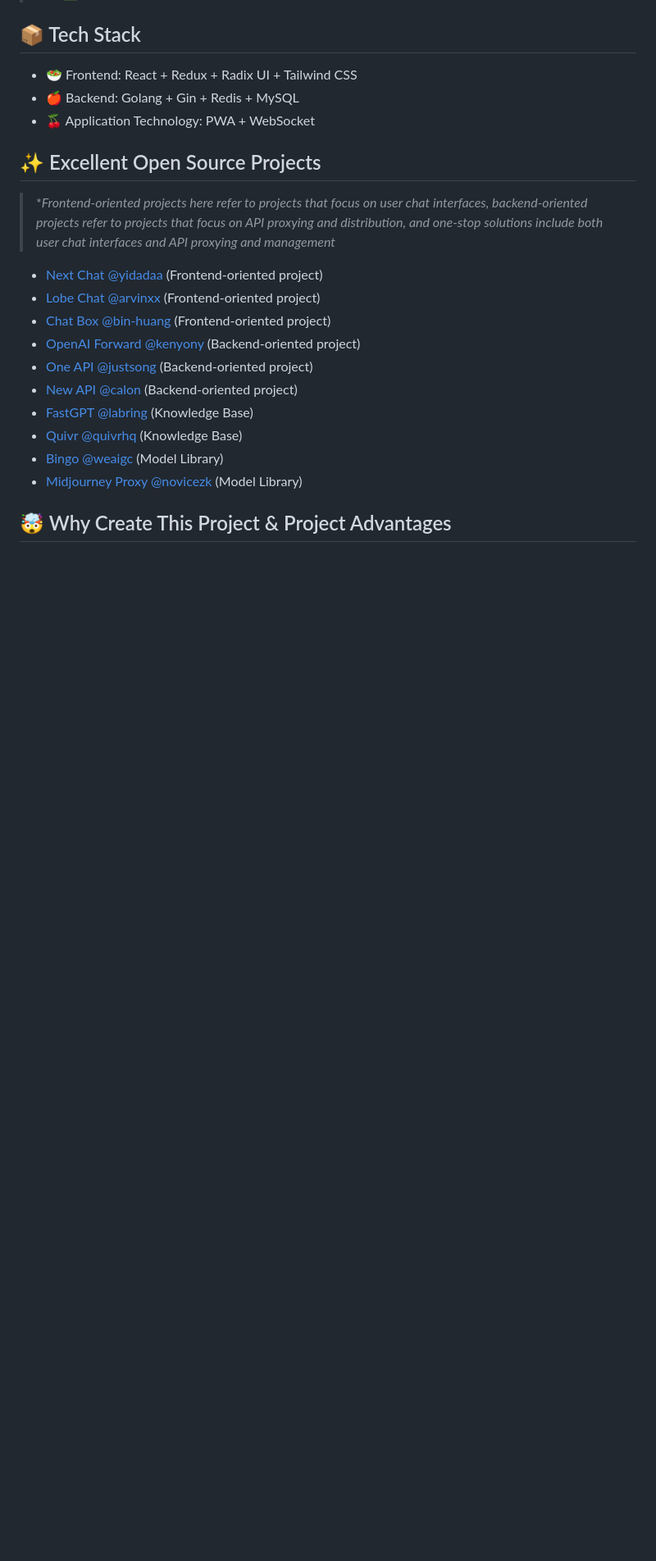
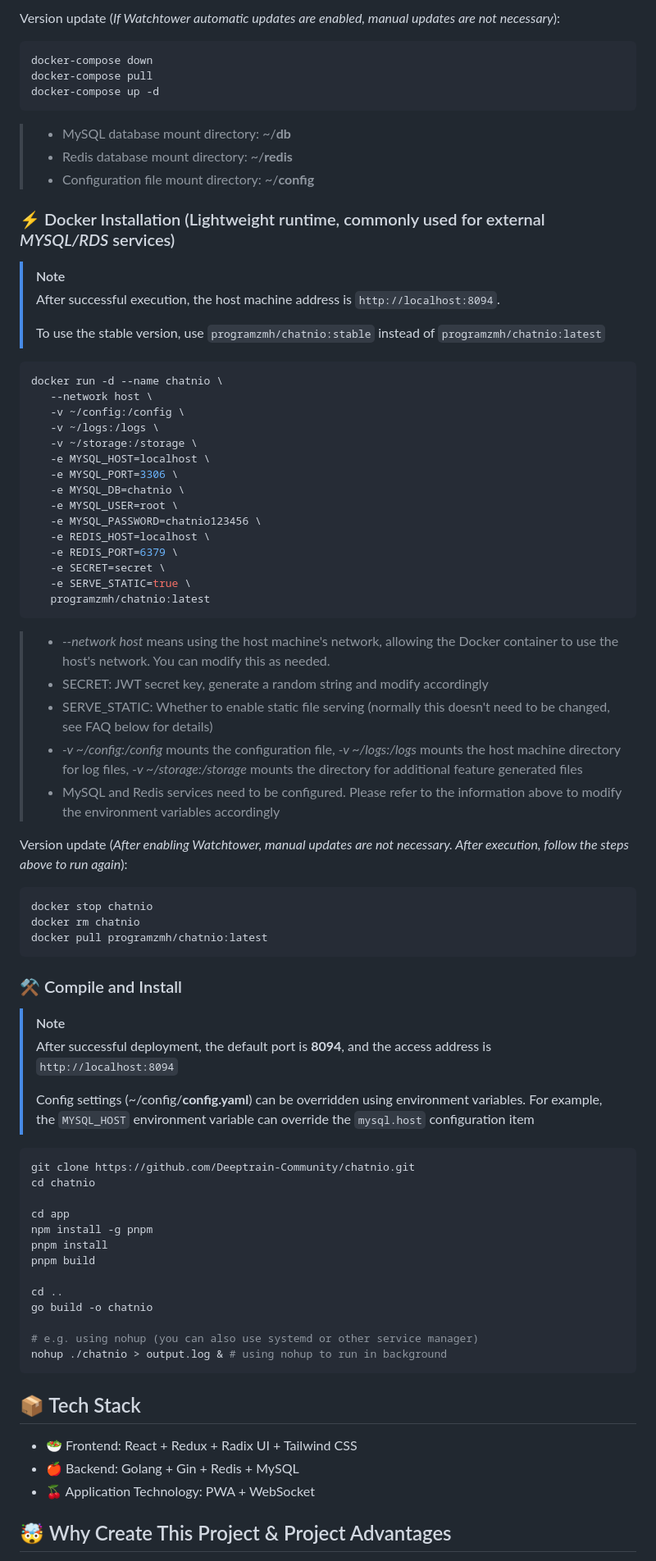
Before and after one commit to zmh-program/chatnio, a Markdown page: README.md, the part around one of its changes. Shown at 82% size. Drawn GitHub-style; blank space fills up the shorter version.

Commit message:
chore: update install method

````diff
--- a/README.md
+++ b/README.md
@@ -53,20 +102,77 @@ English · [简体中文](./README_zh-CN.md) · [Official Website](https://chatn
+Version update (_If Watchtower automatic updates are enabled, manual updates are not necessary_):
+```shell
+docker-compose down
+docker-compose pull
+docker-compose up -d
+```
+
+> - MySQL database mount directory: ~/**db**
+> - Redis database mount directory: ~/**redis**
+> - Configuration file mount directory: ~/**config**
+
+### ⚡ Docker Installation (Lightweight runtime, commonly used for external _MYSQL/RDS_ services)
+> [!NOTE]
+> After successful execution, the host machine address is `http://localhost:8094`.
+>
+> To use the stable version, use `programzmh/chatnio:stable` instead of `programzmh/chatnio:latest`
+
+```shell
+docker run -d --name chatnio \
+   --network host \
+   -v ~/config:/config \
+   -v ~/logs:/logs \
+   -v ~/storage:/storage \
+   -e MYSQL_HOST=localhost \
+   -e MYSQL_PORT=3306 \
+   -e MYSQL_DB=chatnio \
+   -e MYSQL_USER=root \
+   -e MYSQL_PASSWORD=chatnio123456 \
+   -e REDIS_HOST=localhost \
+   -e REDIS_PORT=6379 \
+   -e SECRET=secret \
+   -e SERVE_STATIC=true \
+   programzmh/chatnio:latest
+```
+
+> - *--network host* means using the host machine's network, allowing the Docker container to use the host's network. You can modify this as needed.
+> - SECRET: JWT secret key, generate a random string and modify accordingly
+> - SERVE_STATIC: Whether to enable static file serving (normally this doesn't need to be changed, see FAQ below for details)
+> - *-v ~/config:/config* mounts the configuration file, *-v ~/logs:/logs* mounts the host machine directory for log files, *-v ~/storage:/storage* mounts the directory for additional feature generated files
+> - MySQL and Redis services need to be configured. Please refer to the information above to modify the environment variables accordingly
+
+Version update (_After enabling Watchtower, manual updates are not necessary. After execution, follow the steps above to run again_):
+```shell
+docker stop chatnio
+docker rm chatnio
+docker pull programzmh/chatnio:latest
+```
+
+### ⚒ Compile and Install
+> [!NOTE]
+> After successful deployment, the default port is **8094**, and the access address is `http://localhost:8094`
+>
+> Config settings (~/config/**config.yaml**) can be overridden using environment variables. For example, the `MYSQL_HOST` environment variable can override the `mysql.host` configuration item
+
+```shell
+git clone https://github.com/Deeptrain-Community/chatnio.git
+cd chatnio
+
+cd app
+npm install -g pnpm
+pnpm install
+pnpm build
+
+cd ..
+go build -o chatnio
+
+# e.g. using nohup (you can also use systemd or other service manager)
+nohup ./chatnio > output.log & # using nohup to run in background
+```
+
 ## 📦 Tech Stack
 - 🥗 Frontend: React + Redux + Radix UI + Tailwind CSS
 - 🍎 Backend: Golang + Gin + Redis + MySQL
 - 🍒 Application Technology: PWA + WebSocket
-
-## ✨ Excellent Open Source Projects
-> **Frontend-oriented projects here refer to projects that focus on user chat interfaces, backend-oriented projects refer to projects that focus on API proxying and distribution, and one-stop solutions include both user chat interfaces and API proxying and management*
-- [Next Chat @yidadaa](https://github.com/ChatGPTNextWeb/ChatGPT-Next-Web) (Frontend-oriented project)
-- [Lobe Chat @arvinxx](https://github.com/lobehub/lobe-chat) (Frontend-oriented project)
-- [Chat Box @bin-huang](https://github.com/Bin-Huang/chatbox) (Frontend-oriented project)
-- [OpenAI Forward @kenyony](https://github.com/KenyonY/openai-forward) (Backend-oriented project)
-- [One API @justsong](https://github.com/songquanpeng/one-api) (Backend-oriented project)
-- [New API @calon](https://github.com/Calcium-Ion/new-api) (Backend-oriented project)
-- [FastGPT @labring](https://github.com/labring/FastGPT) (Knowledge Base)
-- [Quivr @quivrhq](https://github.com/StanGirard/quivr) (Knowledge Base)
-- [Bingo @weaigc](https://github.com/weaigc/bingo) (Model Library)
-- [Midjourney Proxy @novicezk](https://github.com/novicezk/midjourney-proxy) (Model Library)
 
 ## 🤯 Why Create This Project & Project Advantages
 We found that most AIGC commercial sites on the market are frontend-oriented lightweight deployment projects with beautiful UI interface designs,
````
Also changed, not shown: other parts of README.md (+51 -1 lines), README_zh-CN.md (+0 -13 lines).
